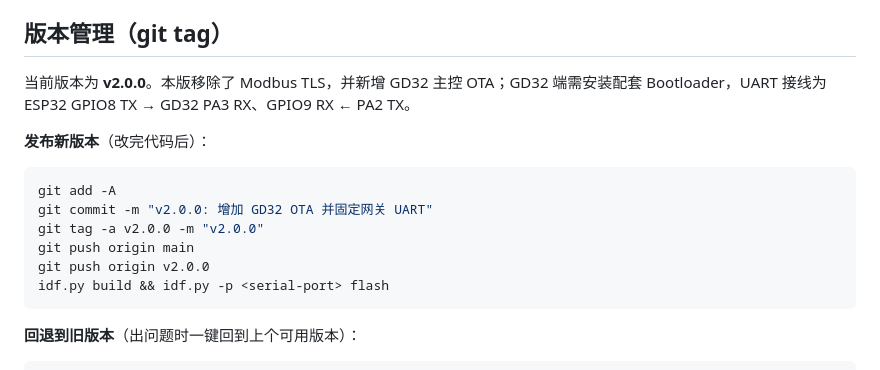
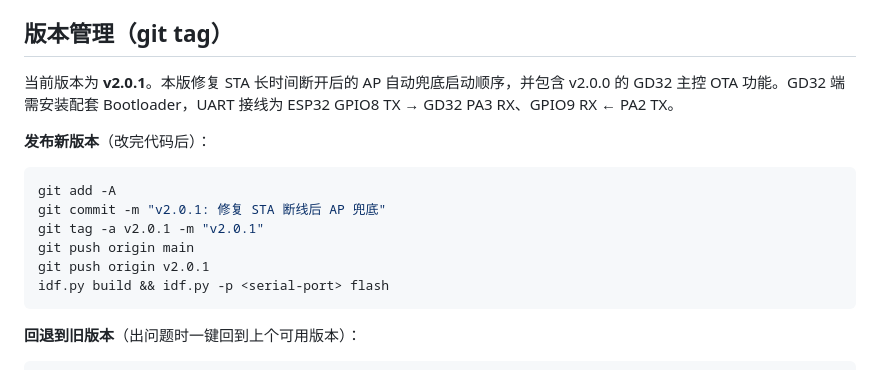
Before and after one commit to Xieliang0724/esp32c5_web_provision, a Markdown page: README.md, the part around the change. Rendered like a GitHub page.

Commit message:
docs: record v2.0.1 release

````diff
--- a/README.md
+++ b/README.md
@@ -236,16 +236,16 @@ idf.py -p /dev/cu.usbmodem* flash monitor      # macOS 串口设备名
 
 ## 版本管理（git tag）
 
-当前版本为 **v2.0.0**。本版移除了 Modbus TLS，并新增 GD32 主控 OTA；GD32 端需安装配套 Bootloader，UART 接线为 ESP32 GPIO8 TX → GD32 PA3 RX、GPIO9 RX ← PA2 TX。
+当前版本为 **v2.0.1**。本版修复 STA 长时间断开后的 AP 自动兜底启动顺序，并包含 v2.0.0 的 GD32 主控 OTA 功能。GD32 端需安装配套 Bootloader，UART 接线为 ESP32 GPIO8 TX → GD32 PA3 RX、GPIO9 RX ← PA2 TX。
 
 **发布新版本**（改完代码后）：
 
 ```bash
 git add -A
-git commit -m "v2.0.0: 增加 GD32 OTA 并固定网关 UART"
-git tag -a v2.0.0 -m "v2.0.0"
+git commit -m "v2.0.1: 修复 STA 断线后 AP 兜底"
+git tag -a v2.0.1 -m "v2.0.1"
 git push origin main
-git push origin v2.0.0
+git push origin v2.0.1
 idf.py build && idf.py -p <serial-port> flash
 ```
 
````
